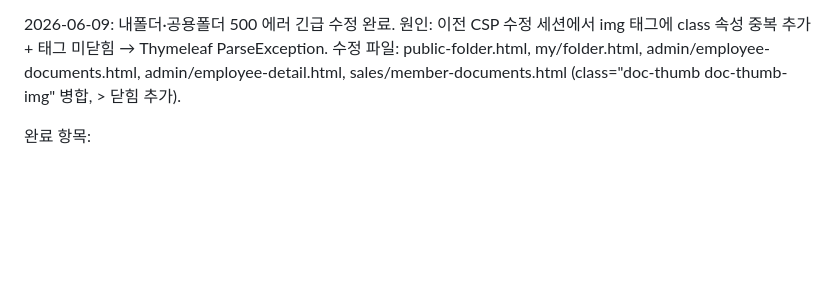
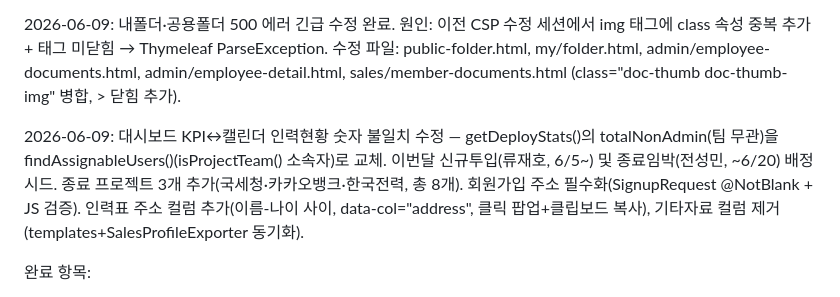
Before and after one commit to tlsrltjq/claude-test, a Markdown page: tasks/current.md, the part around the change. Rendered like a GitHub page; blank space fills up the shorter version.

```diff
--- a/tasks/current.md
+++ b/tasks/current.md
@@ -16,6 +16,8 @@
 2026-06-09: 인력표 전 사원(100명) 문서 시드 데이터 생성 완료. scripts/seed_documents.js 신설 — PDFKit+malgun.ttf(한글) PDF 생성, @aws-sdk/client-s3로 Cloudflare R2 직접 업로드, {팀명}/{이름}/UUID.pdf 저장 경로. 586개 문서·버전 DB 삽입, 577 APPROVED·6 PENDING_REVIEW·3 REJECTED, 만료 61·임박 64·유효 133. scripts/package.json(pdfkit, @aws-sdk/client-s3, dotenv) 추가. .gitignore에 scripts/node_modules 추가. 인력표 팀 미배정자 포함 여부 정책 미결(다음 세션 결정 필요).
 
 2026-06-09: 내폴더·공용폴더 500 에러 긴급 수정 완료. 원인: 이전 CSP 수정 세션에서 img 태그에 class 속성 중복 추가 + 태그 미닫힘 → Thymeleaf ParseException. 수정 파일: public-folder.html, my/folder.html, admin/employee-documents.html, admin/employee-detail.html, sales/member-documents.html (class="doc-thumb doc-thumb-img" 병합, > 닫힘 추가).
+
+2026-06-09: 대시보드 KPI↔캘린더 인력현황 숫자 불일치 수정 — getDeployStats()의 totalNonAdmin(팀 무관)을 findAssignableUsers()(isProjectTeam() 소속자)로 교체. 이번달 신규투입(류재호, 6/5~) 및 종료임박(전성민, ~6/20) 배정 시드. 종료 프로젝트 3개 추가(국세청·카카오뱅크·한국전력, 총 8개). 회원가입 주소 필수화(SignupRequest @NotBlank + JS 검증). 인력표 주소 컬럼 추가(이름-나이 사이, data-col="address", 클릭 팝업+클립보드 복사), 기타자료 컬럼 제거(templates+SalesProfileExporter 동기화).
 
 완료 항목:
 - feat: V230__add_expiry_notice_tracking.sql — documents.expiry_warn_sent_at, expired_notice_sent_at 추가 + 배포 백필(기존 임박·만료 문서 발송 처리)
```
Also changed, not shown: CHANGELOG.md (+4 -0 lines), HARNESS.md (+1 -1 lines).
